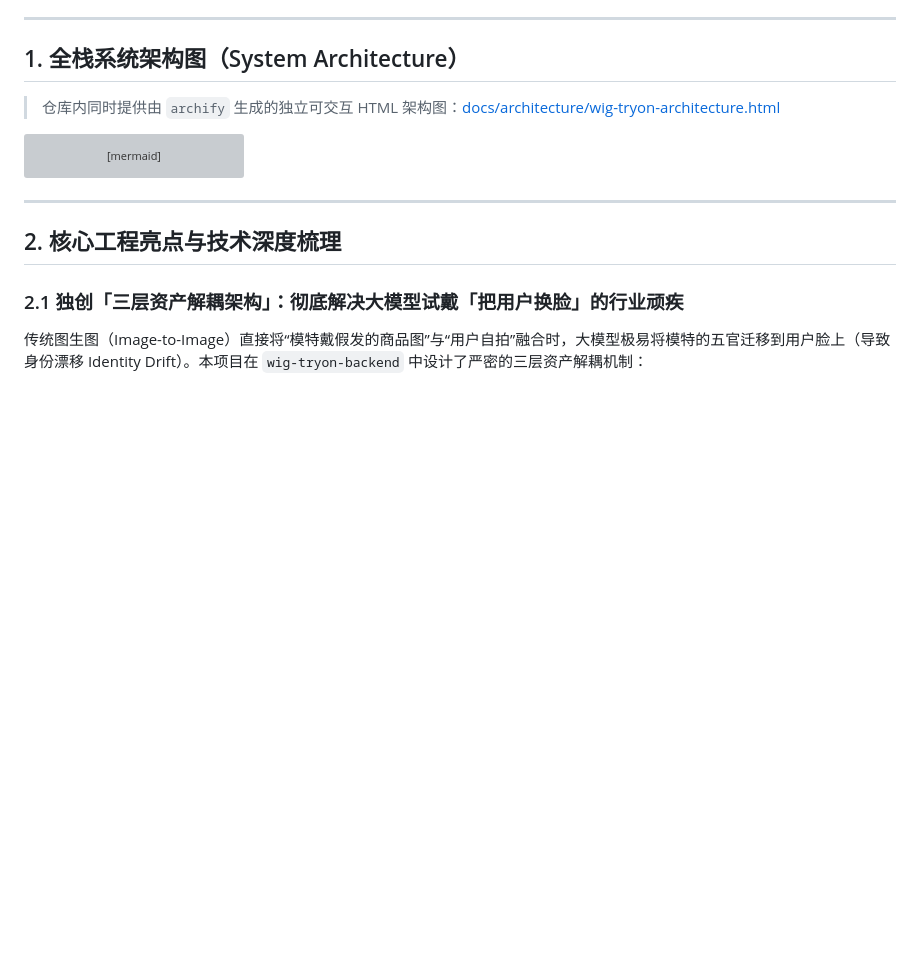
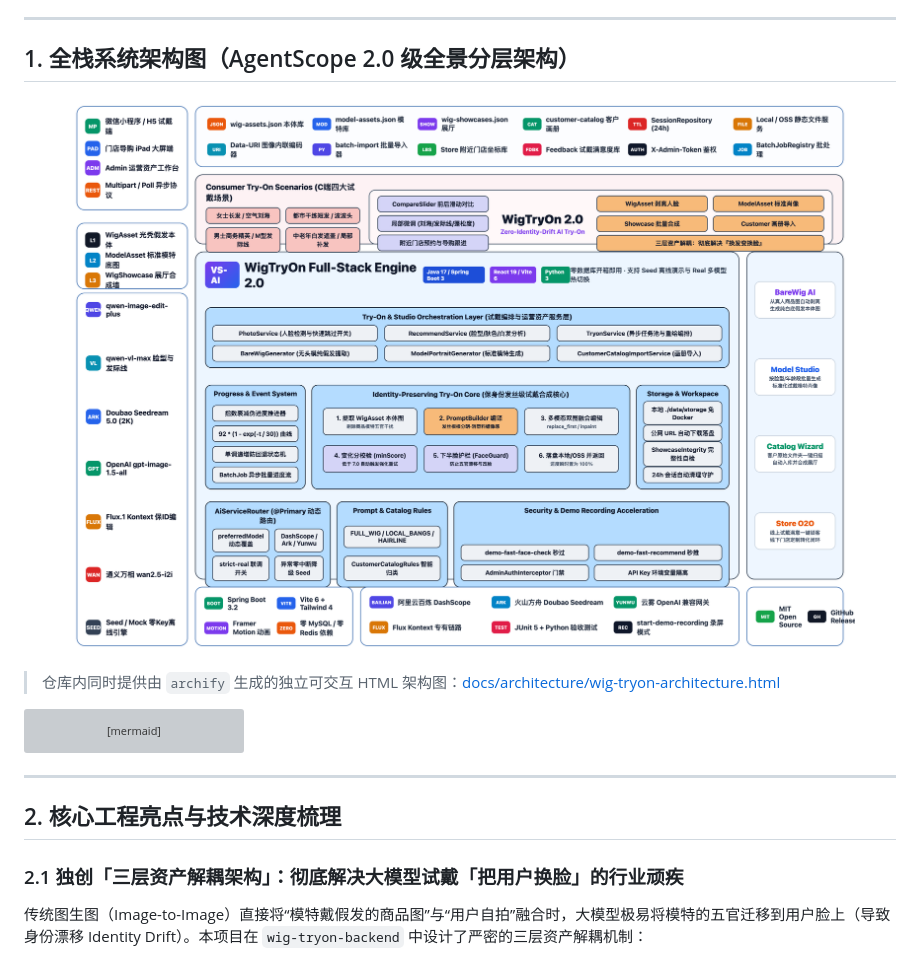
Before and after one commit to wangguode/ai-wig-tryon-platform, a Markdown page: README.md, the part around the change. Rendered like a GitHub page; pictures changed too: docs/architecture/wig-tryon-panoramic-architecture.png (added); blank space fills up the shorter version; grey boxes are pictures that could not be loaded.

Commit message:
docs: add AgentScope-style panoramic full-stack architecture diagram

```diff
--- a/README.md
+++ b/README.md
@@ -5,7 +5,11 @@
 
 ---
 
-## 1. 全栈系统架构图（System Architecture）
+## 1. 全栈系统架构图（AgentScope 2.0 级全景分层架构）
+
+<p align="center">
+  <img src="./docs/architecture/wig-tryon-panoramic-architecture.png" alt="WigTryOn 2.0 Panoramic Architecture" width="100%" />
+</p>
 
 > 仓库内同时提供由 `archify` 生成的独立可交互 HTML 架构图：[docs/architecture/wig-tryon-architecture.html](docs/architecture/wig-tryon-architecture.html)
 
```
